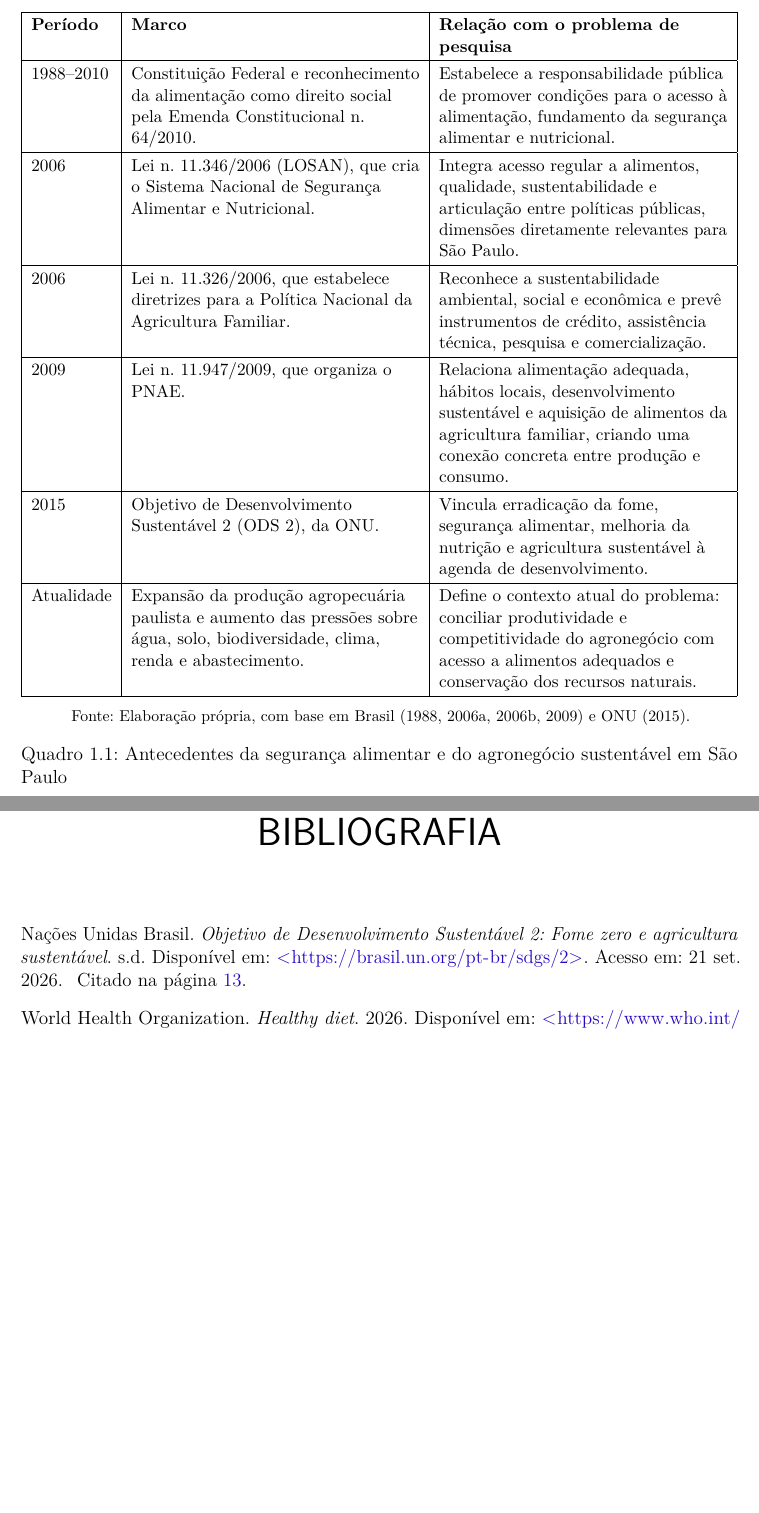
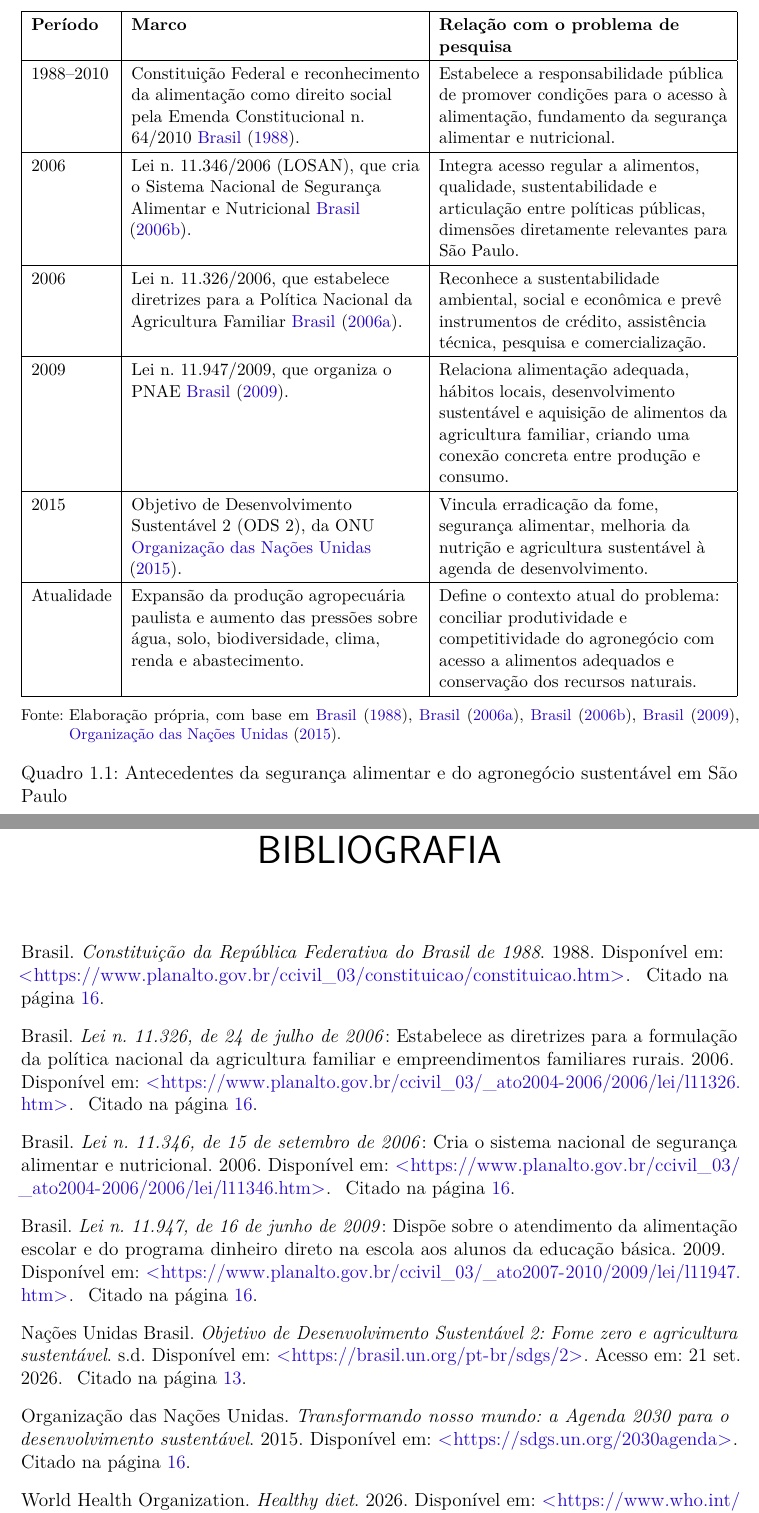
Before and after one commit to marcosrobertosilva/tcc-adesg, a LaTeX thesis (doc/tcc-grupo3-charlie.tex): two parts of pages 17 and 25 of 26, joined at a grey line, cut so that both start at the same text, the shorter picture padded with empty space. Compiled offline with pdfLaTeX.

Commit message:
Add citations to legal frameworks and ODS in LaTeX document for improved referencing

```diff
--- a/doc/tcc-grupo3-charlie.tex
+++ b/doc/tcc-grupo3-charlie.tex
@@ -546,20 +546,20 @@ Estado.
 \hline
 \textbf{Período} & \textbf{Marco} & \textbf{Relação com o problema de pesquisa} \\
 \hline
-1988--2010 & Constituição Federal e reconhecimento da alimentação como direito social pela Emenda Constitucional n. 64/2010. & Estabelece a responsabilidade pública de promover condições para o acesso à alimentação, fundamento da segurança alimentar e nutricional. \\
+1988--2010 & Constituição Federal e reconhecimento da alimentação como direito social pela Emenda Constitucional n. 64/2010 \citeonline{brasil1988}. & Estabelece a responsabilidade pública de promover condições para o acesso à alimentação, fundamento da segurança alimentar e nutricional. \\
 \hline
-2006 & Lei n. 11.346/2006 (LOSAN), que cria o Sistema Nacional de Segurança Alimentar e Nutricional. & Integra acesso regular a alimentos, qualidade, sustentabilidade e articulação entre políticas públicas, dimensões diretamente relevantes para São Paulo. \\
+2006 & Lei n. 11.346/2006 (LOSAN), que cria o Sistema Nacional de Segurança Alimentar e Nutricional \citeonline{brasil2006b}. & Integra acesso regular a alimentos, qualidade, sustentabilidade e articulação entre políticas públicas, dimensões diretamente relevantes para São Paulo. \\
 \hline
-2006 & Lei n. 11.326/2006, que estabelece diretrizes para a Política Nacional da Agricultura Familiar. & Reconhece a sustentabilidade ambiental, social e econômica e prevê instrumentos de crédito, assistência técnica, pesquisa e comercialização. \\
+2006 & Lei n. 11.326/2006, que estabelece diretrizes para a Política Nacional da Agricultura Familiar \citeonline{brasil2006a}. & Reconhece a sustentabilidade ambiental, social e econômica e prevê instrumentos de crédito, assistência técnica, pesquisa e comercialização. \\
 \hline
-2009 & Lei n. 11.947/2009, que organiza o PNAE. & Relaciona alimentação adequada, hábitos locais, desenvolvimento sustentável e aquisição de alimentos da agricultura familiar, criando uma conexão concreta entre produção e consumo. \\
+2009 & Lei n. 11.947/2009, que organiza o PNAE \citeonline{brasil2009}. & Relaciona alimentação adequada, hábitos locais, desenvolvimento sustentável e aquisição de alimentos da agricultura familiar, criando uma conexão concreta entre produção e consumo. \\
 \hline
-2015 & Objetivo de Desenvolvimento Sustentável 2 (ODS 2), da ONU. & Vincula erradicação da fome, segurança alimentar, melhoria da nutrição e agricultura sustentável à agenda de desenvolvimento. \\
+2015 & Objetivo de Desenvolvimento Sustentável 2 (ODS 2), da ONU \citeonline{onu2015}. & Vincula erradicação da fome, segurança alimentar, melhoria da nutrição e agricultura sustentável à agenda de desenvolvimento. \\
 \hline
 Atualidade & Expansão da produção agropecuária paulista e aumento das pressões sobre água, solo, biodiversidade, clima, renda e abastecimento. & Define o contexto atual do problema: conciliar produtividade e competitividade do agronegócio com acesso a alimentos adequados e conservação dos recursos naturais. \\
 \hline
 \end{tabularx}
-\fonte{Elaboração própria, com base em Brasil (1988, 2006a, 2006b, 2009) e ONU (2015).}
+\fonte{Elaboração própria, com base em \citeonline{brasil1988,brasil2006a,brasil2006b,brasil2009,onu2015}.}
 \end{quadro}
 
 \subsection{Semente de Futuro}
```
Also changed, not shown: doc/tcc-grupo3-charlie.pdf.
